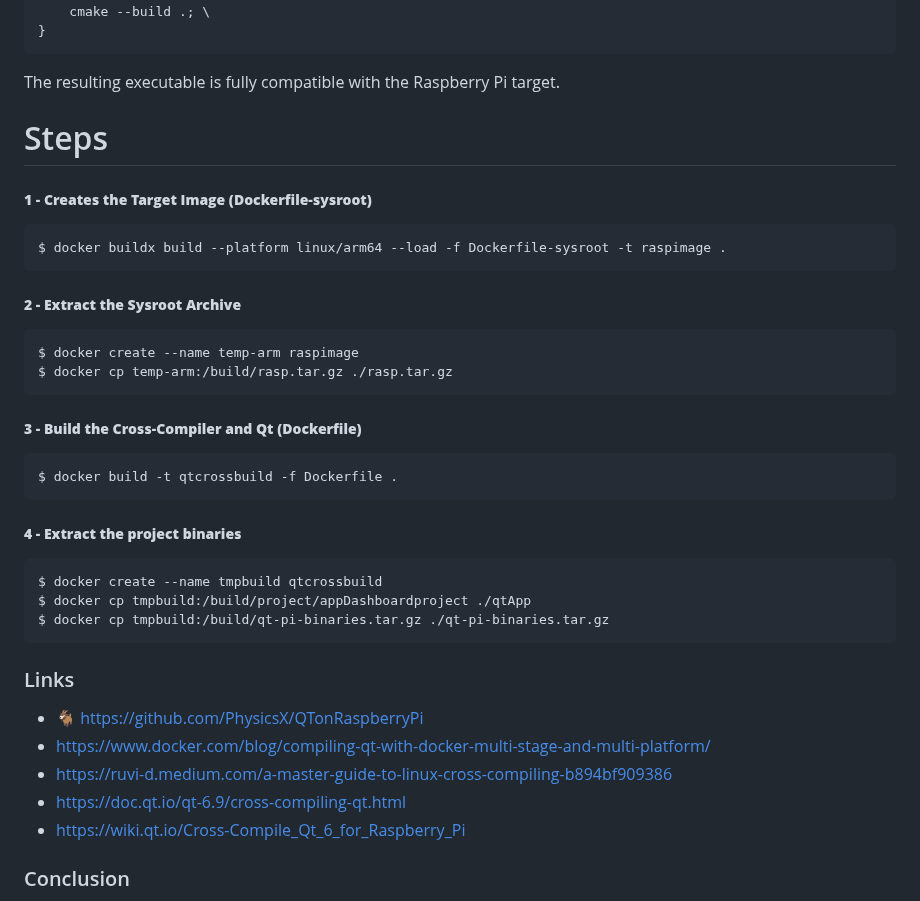
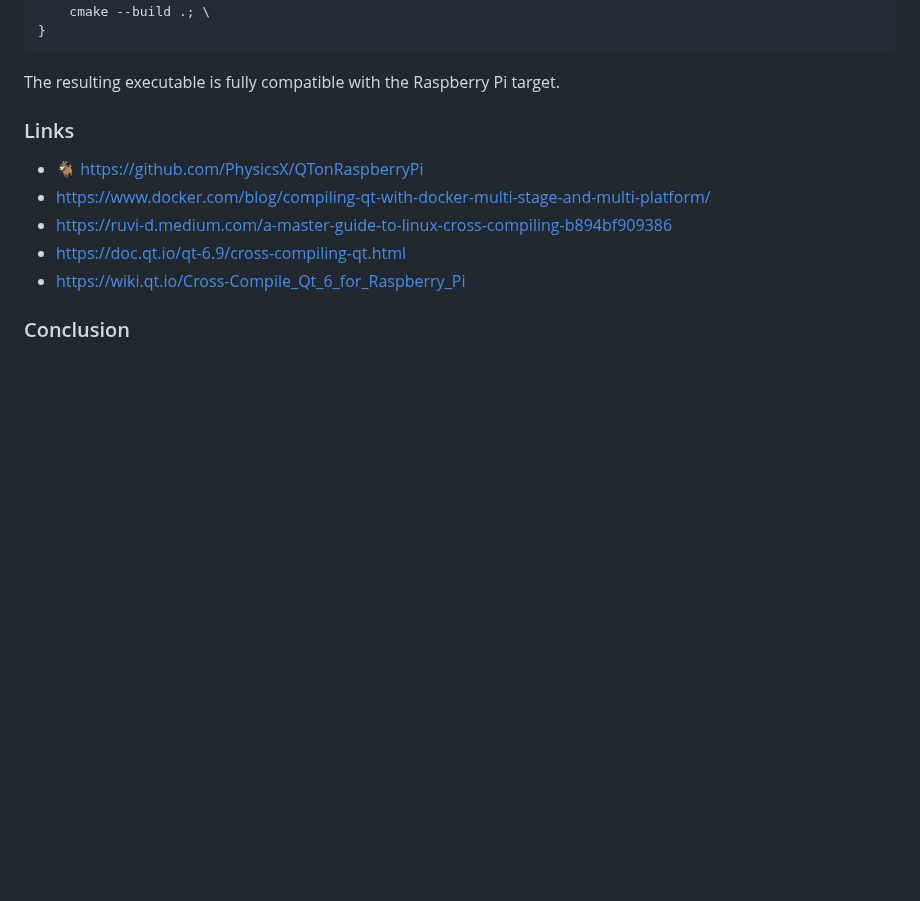
Before and after one commit to SEAME-pt/Team2_TheySEAME_Rollin, a Markdown page: apps/Cluster/README.md, the part around the change. Rendered like a GitHub page; blank space fills up the shorter version.

Commit message:
Cleanup README by removing build steps
Removed detailed steps for creating the target image and extracting binaries.

````diff
--- a/apps/Cluster/README.md
+++ b/apps/Cluster/README.md
@@ -100,36 +100,6 @@ RUN { \
 
 The resulting executable is fully compatible with the Raspberry Pi target.
 
-
-# Steps
-
-##### **1 - Creates the Target Image (Dockerfile-sysroot)**
-
-```bash
-$ docker buildx build --platform linux/arm64 --load -f Dockerfile-sysroot -t raspimage .
-```
-
-
-##### **2 - Extract the Sysroot Archive**
-
-```bash
-$ docker create --name temp-arm raspimage
-$ docker cp temp-arm:/build/rasp.tar.gz ./rasp.tar.gz
-```
-##### **3 - Build the Cross-Compiler and Qt (Dockerfile)**
-
-```bash
-$ docker build -t qtcrossbuild -f Dockerfile .
-```
-
-##### **4 - Extract the project binaries**
-
-```bash
-$ docker create --name tmpbuild qtcrossbuild
-$ docker cp tmpbuild:/build/project/appDashboardproject ./qtApp
-$ docker cp tmpbuild:/build/qt-pi-binaries.tar.gz ./qt-pi-binaries.tar.gz
-```
-
 ### Links
 - 🐐 https://github.com/PhysicsX/QTonRaspberryPi
 - https://www.docker.com/blog/compiling-qt-with-docker-multi-stage-and-multi-platform/
````
